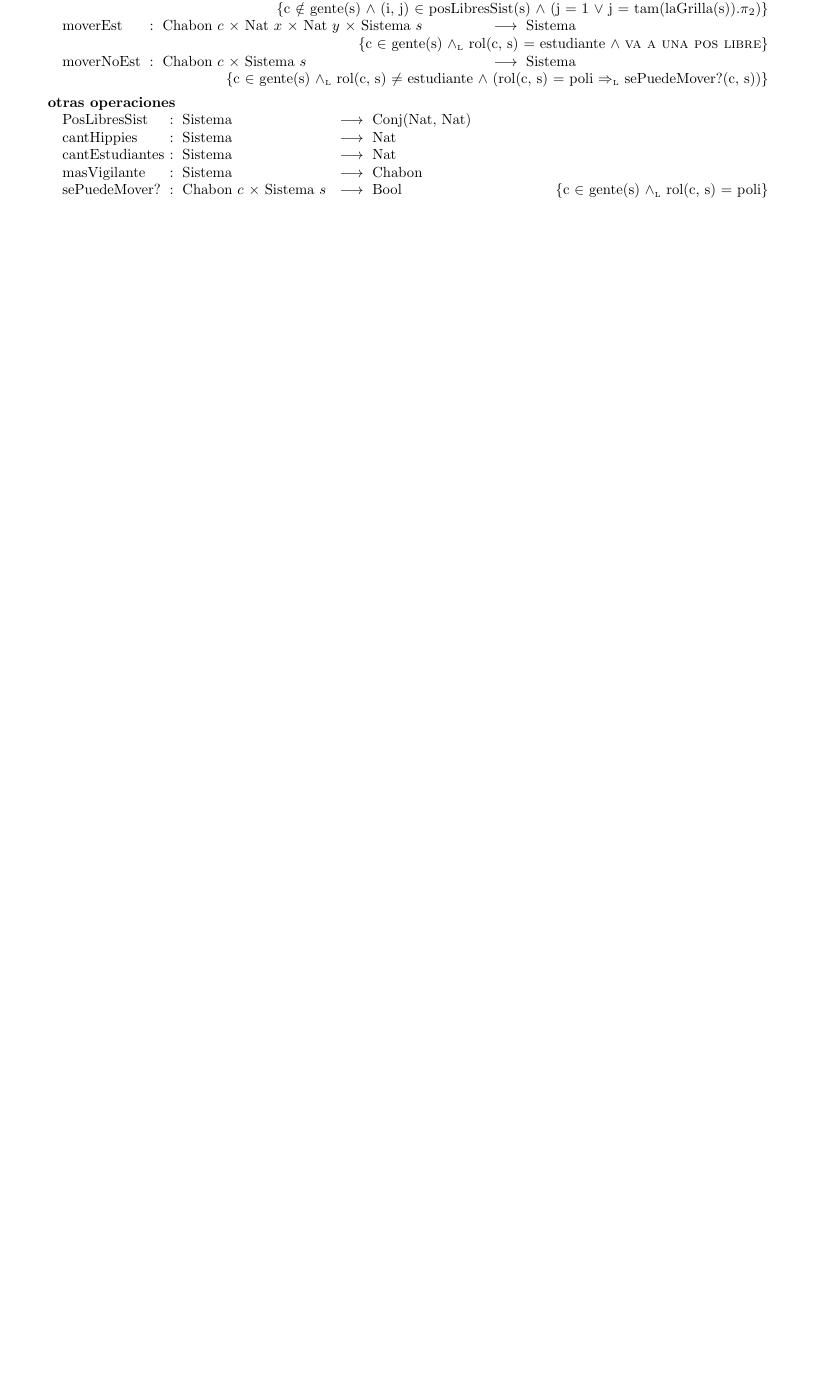
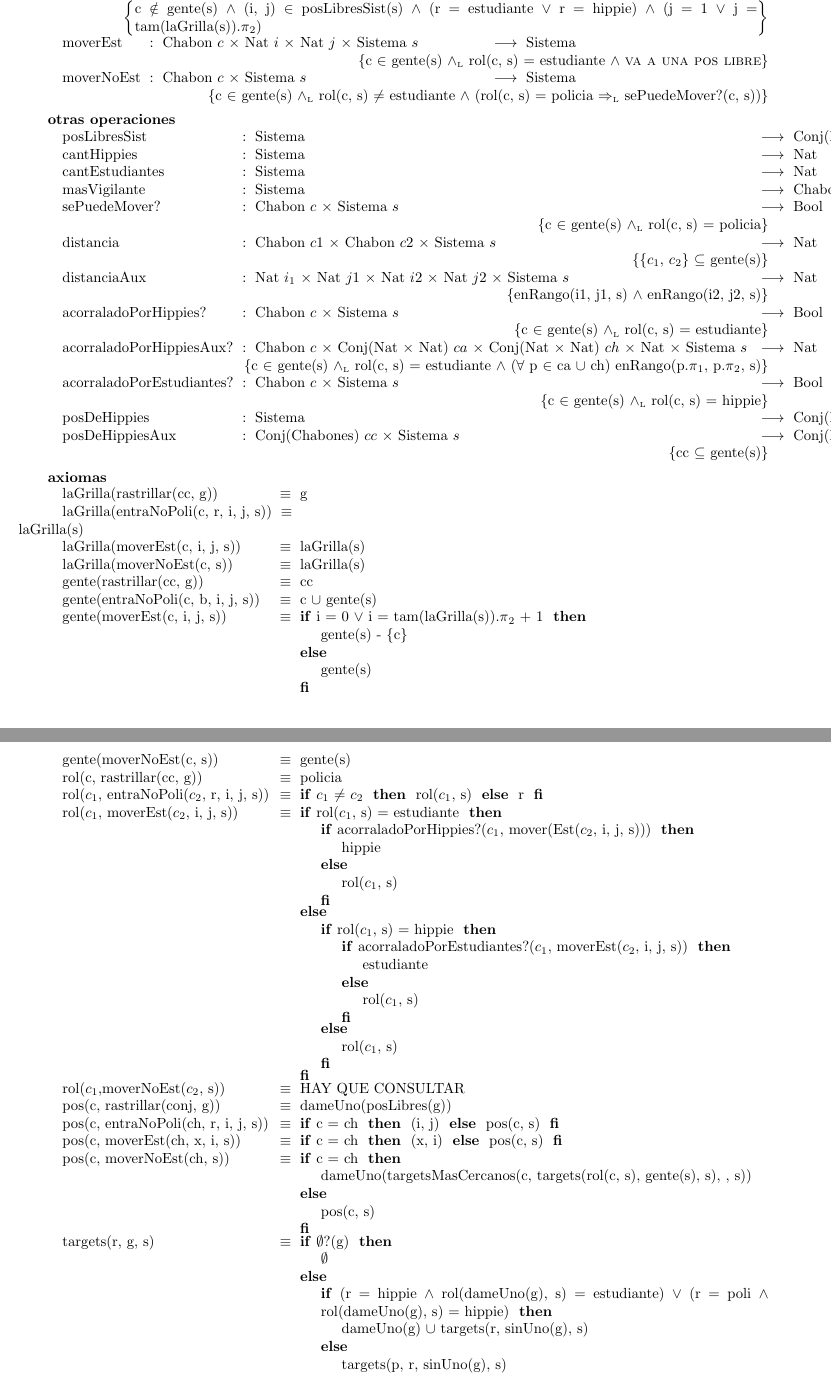
Before and after one commit to FerFrassia/algo2-2015, a LaTeX document (tp1/TP1-2c2015.tex): part of page 5 of 5 before the commit and two parts of pages 5 and 6 of 7 after it, the two joined at a grey line, cut at the place of the change, the shorter picture padded with empty space. Compiled offline with pdfLaTeX; the source files are stored in an older character set and shown here as Unicode.

Commit message:
subo lo que hicimos en starbucks, viva sharelatex

```diff
--- a/tp1/TP1-2c2015.tex
+++ b/tp1/TP1-2c2015.tex
@@ -151,12 +150,94 @@
-\tadOperacion{entraNoPoli}{Chabon/c, Bool/b, Nat/i, Nat/j, Sistema/s}{Sistema}{c $\notin$ gente(s) $\wedge$ (i, j) $\in$ posLibresSist(s) $\wedge$ (j = 1 $\vee$ j = tam(laGrilla(s)).$\pi$$_2$)}
-\tadOperacion{moverEst}{Chabon/c, Nat/x, Nat/y, Sistema/s}{Sistema}{c $\in$ gente(s) $\yluego$ rol(c, s) = estudiante $\wedge$ \tadNombre{va a una pos libre}}
-\tadOperacion{moverNoEst}{Chabon/c, Sistema/s}{Sistema}{c $\in$ gente(s) $\yluego$ rol(c, s) $\neq$ estudiante $\wedge$ (rol(c, s) = poli $\impluego$ sePuedeMover?(c, s))}
+\tadOperacion{rastrillar}{Conj(Chabon)/cc, Grilla/g}{Sistema}{$\#$cc $\leq$ $\#$posLibres(g)}
+\tadOperacion{entraNoPoli}{Chabon/c, String/r, Nat/i, Nat/j, Sistema/s}{Sistema}{c $\notin$ gente(s) $\wedge$ (i, j) $\in$ posLibresSist(s) $\wedge$ (r = estudiante $\vee$ r = hippie) $\wedge$ (j = 1 $\vee$ j = tam(laGrilla(s)).$\pi$$_2$)}
+\tadOperacion{moverEst}{Chabon/c, Nat/i, Nat/j, Sistema/s}{Sistema}{c $\in$ gente(s) $\yluego$ rol(c, s) = estudiante $\wedge$ \tadNombre{va a una pos libre}}
+\tadOperacion{moverNoEst}{Chabon/c, Sistema/s}{Sistema}{c $\in$ gente(s) $\yluego$ rol(c, s) $\neq$ estudiante $\wedge$ (rol(c, s) = policia $\impluego$ sePuedeMover?(c, s))}
 
 
 \tadOtrasOperaciones
-\tadAlinearFunciones{sePuedeMover?}{Chabon/c, Sistema/s}
-\tadOperacion{PosLibresSist}{Sistema}{Conj(Nat, Nat)}{}
+\tadAlinearFunciones{acorraladoPorEstudiantes?}{Chabon/c, Conj(Nat, Nat)/ca, Conj(Nat, Nat)/ch, Nat, Sistema/s}
+\tadOperacion{posLibresSist}{Sistema}{Conj(Nat, Nat)}{}
 \tadOperacion{cantHippies}{Sistema}{Nat}{}
 \tadOperacion{cantEstudiantes}{Sistema}{Nat}{}
 \tadOperacion{masVigilante}{Sistema}{Chabon}{}
-\tadOperacion{sePuedeMover?}{Chabon/c, Sistema/s}{Bool}{c $\in$ gente(s) $\yluego$ rol(c, s) = poli}
+\tadOperacion{sePuedeMover?}{Chabon/c, Sistema/s}{Bool}{c $\in$ gente(s) $\yluego$ rol(c, s) = policia}
+\tadOperacion{distancia}{Chabon/c1, Chabon/c2, Sistema/s}{Nat}{$\{$$c_1$, $c_2$$\}$ $\subseteq$ gente(s)}
+\tadOperacion{distanciaAux}{Nat/i_1, Nat/j1, Nat/i2, Nat/j2, Sistema/s}{Nat}{enRango(i1, j1, s) $\wedge$ enRango(i2, j2, s)}
+\tadOperacion{acorraladoPorHippies?}{Chabon/c, Sistema/s}{Bool}{c $\in$ gente(s) $\yluego$ rol(c, s) = estudiante}
+\tadOperacion{acorraladoPorHippiesAux?}{Chabon/c, Conj(Nat, Nat)/ca, Conj(Nat, Nat)/ch, Nat, Sistema/s}{Nat}{c $\in$ gente(s) $\yluego$ rol(c, s) = estudiante $\wedge$
+($\forall$ p $\in$ ca $\cup$ ch) enRango(p.$\pi$$_1$, p.$\pi$$_2$, s)}
+\tadOperacion{acorraladoPorEstudiantes?}{Chabon/c, Sistema/s}{Bool}{c $\in$ gente(s) $\yluego$ rol(c, s) = hippie}
+\tadOperacion{posDeHippies}{Sistema}{Conj(Nat, Nat)}{}
+\tadOperacion{posDeHippiesAux}{Conj(Chabones)/cc, Sistema/s}{Conj(Nat, Nat)}{cc $\subseteq$ gente(s)}
+
+\tadAxiomas[]
+\tadAlinearAxiomas{acorraladoPorEstudiantes?(c, s)}
+
+\tadAxioma{laGrilla(rastrillar(cc, g))}{g}
+\tadAxioma{laGrilla(entraNoPoli(c, r, i, j, s))}{laGrilla(s)}
+\tadAxioma{laGrilla(moverEst(c, i, j, s))}{laGrilla(s)}
+\tadAxioma{laGrilla(moverNoEst(c, s))}{laGrilla(s)}
+
+\tadAxioma{gente(rastrillar(cc, g))}{cc}
+\tadAxioma{gente(entraNoPoli(c, b, i, j, s))}{c $\cup$ gente(s)}
+\tadAxioma{gente(moverEst(c, i, j, s))}{\IF i = 0 $\vee$ i = tam(laGrilla(s)).$\pi$$_2$ + 1 THEN gente(s) - $\{$c$\}$ ELSE gente(s) FI}
+\tadAxioma{gente(moverNoEst(c, s))}{gente(s)}
+
+\tadAxioma{rol(c, rastrillar(cc, g))}{policia}
+\tadAxioma{rol($c_1$, entraNoPoli($c_2$, r, i, j, s))}{\IF $c_1$ $\neq$ $c_2$ THEN rol($c_1$, s) ELSE r FI}
+\tadAxioma{rol($c_1$, moverEst($c_2$, i, j, s))}{\IF rol($c_1$, s) = estudiante THEN
+										{\IF acorraladoPorHippies?($c_1$, mover(Est($c_2$, i, j, s))) THEN
+											hippie
+										ELSE
+											rol($c_1$, s) FI}
+									ELSE
+										{\IF rol($c_1$, s) = hippie THEN
+											{\IF acorraladoPorEstudiantes?($c_1$, moverEst($c_2$, i, j, s)) THEN
+												estudiante
+											ELSE
+												rol($c_1$, s) FI}
+										ELSE
+											rol($c_1$, s) FI}
+									FI}
+\tadAxioma{rol($c_1, $moverNoEst($c_2$, s))}{HAY QUE CONSULTAR}
+
+\tadAxioma{pos(c, rastrillar(conj, g))} {
+	dameUno(posLibres(g))
+}
+
+\tadAxioma{pos(c, entraNoPoli(ch, r, i, j, s))} {
+	\IF c = ch THEN
+		(i, j)
+	ELSE
+		pos(c, s)
+	FI
+}
+
+\tadAxioma{pos(c, moverEst(ch, x, i, s))} {
+	\IF c = ch THEN
+		(x, i)
+	ELSE
+		pos(c, s)
+	FI
+}
+
+\tadAxioma{pos(c, moverNoEst(ch, s))} {
+	\IF c = ch THEN
+	{
+		dameUno(targetsMasCercanos(c, targets(rol(c, s), gente(s), s), {}, s))
+	}
+	ELSE
+		pos(c, s)
+	FI
+}
+
+\tadAxioma{targets(r, g, s)} {
+	\IF $\emptyset$?(g) THEN
+		$\emptyset$
+	ELSE
+	{
+		\IF (r = hippie $\wedge$ rol(dameUno(g), s) = estudiante) $\vee$ (r = poli $\wedge$ rol(dameUno(g), s) = hippie) THEN
+			{dameUno(g)} $\cup$ targets(r, sinUno(g), s)
+		ELSE
+			targets(p, r, sinUno(g), s)
+		FI}
+	FI
```
Also changed, not shown: tp1/TP1-2c2015.pdf, tp1/TP1-2c2015.tex (64 more changed lines), 3 other files.
